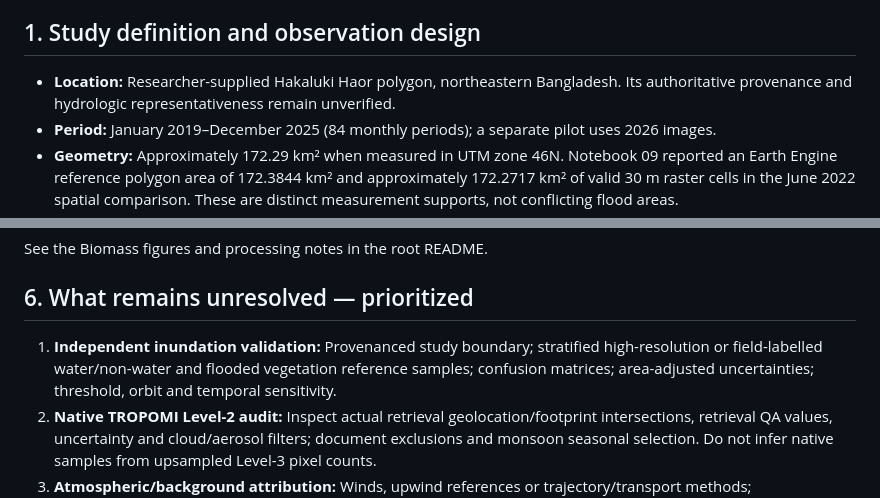
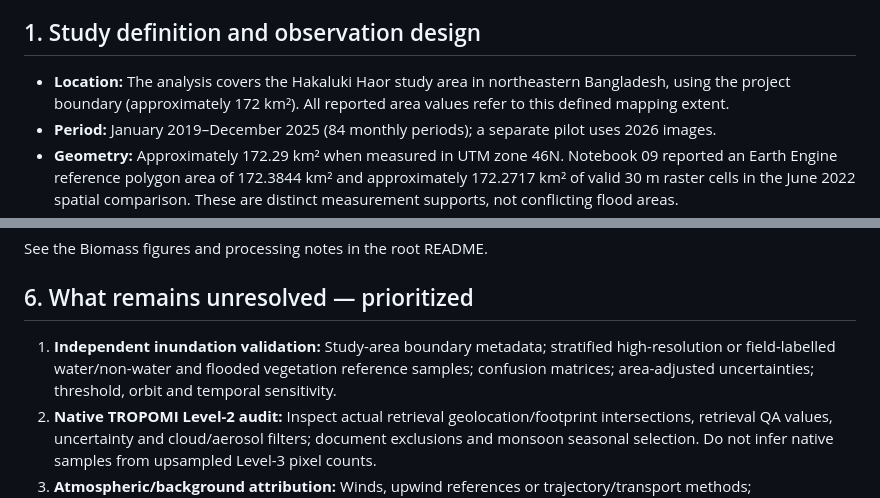
Before and after one commit to Bipul-roy-AI/Hakaluki-Haor-Wetland-Methane-Research, a Markdown page: research_docs/FINDINGS_2019_2025_AND_LIMITATIONS.md, 2 parts joined by grey strips. GitHub-like rendering.

Commit message:
docs: describe Hakaluki study area directly and precisely

```diff
--- a/research_docs/FINDINGS_2019_2025_AND_LIMITATIONS.md
+++ b/research_docs/FINDINGS_2019_2025_AND_LIMITATIONS.md
@@ -10,7 +10,7 @@
 
 ## 1. Study definition and observation design
 
-- **Location:** Researcher-supplied Hakaluki Haor polygon, northeastern Bangladesh. Its authoritative provenance and hydrologic representativeness remain unverified.
+- **Location:** The analysis covers the Hakaluki Haor study area in northeastern Bangladesh, using the project boundary (approximately 172 km²). All reported area values refer to this defined mapping extent.
 - **Period:** January 2019–December 2025 (84 monthly periods); a separate pilot uses 2026 images.
 - **Geometry:** Approximately 172.29 km² when measured in UTM zone 46N. Notebook 09 reported an Earth Engine reference polygon area of 172.3844 km² and approximately 172.2717 km² of valid 30 m raster cells in the June 2022 spatial comparison. These are distinct measurement supports, not conflicting flood areas.
 - **Notebook 09 Sentinel-1 selection:** One consistent ascending relative orbit (41), 214 source scenes in total, 84/84 months containing acquisitions and meeting the defined monthly observation-coverage criterion; 1 month had only a single scene.
@@ -91,7 +91,7 @@ See the Biomass figures and processing notes in the root README.
 
 ## 6. What remains unresolved — prioritized
 
-1. **Independent inundation validation:** Provenanced study boundary; stratified high-resolution or field-labelled water/non-water and flooded vegetation reference samples; confusion matrices; area-adjusted uncertainties; threshold, orbit and temporal sensitivity.
+1. **Independent inundation validation:** Study-area boundary metadata; stratified high-resolution or field-labelled water/non-water and flooded vegetation reference samples; confusion matrices; area-adjusted uncertainties; threshold, orbit and temporal sensitivity.
 2. **Native TROPOMI Level-2 audit:** Inspect actual retrieval geolocation/footprint intersections, retrieval QA values, uncertainty and cloud/aerosol filters; document exclusions and monsoon seasonal selection. Do not infer native samples from upsampled Level-3 pixel counts.
 3. **Atmospheric/background attribution:** Winds, upwind references or trajectory/transport methods; anthropogenic and regional source confounding; sampling-aware comparisons; do not report flux from XCH4 alone.
 4. **Event-specific hydrology:** Daily/event-scale rainfall and hydrometric levels with actual SAR overpass dates; distinguish flash flood, seasonal expansion and permanent-water dynamics.
```
